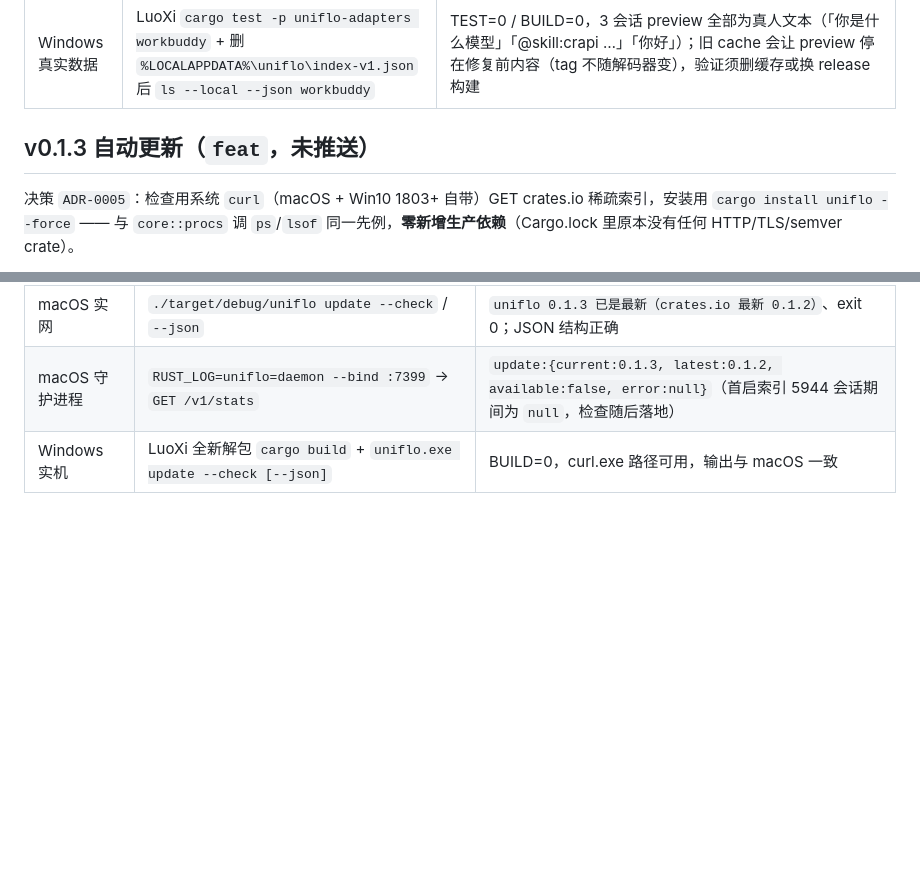
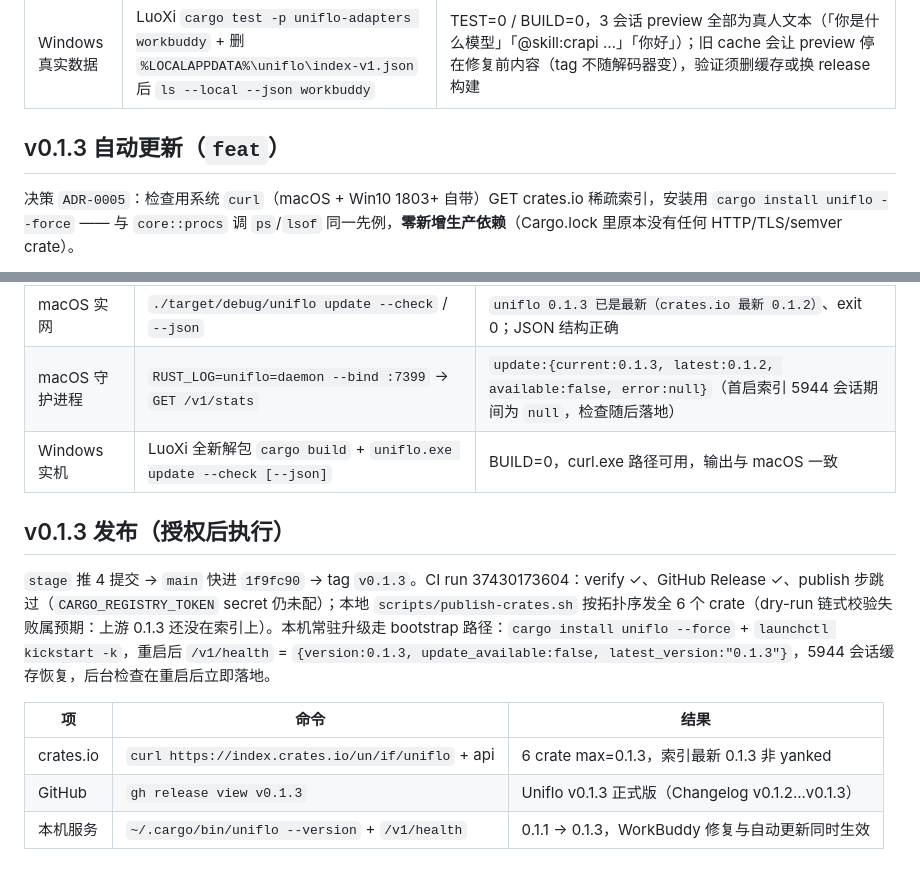
Before and after one commit to Crosery/uniflo, a Markdown page: notes/2026-10-06-worklog.md, 2 parts joined by grey strips. Rendered like a GitHub page; blank space fills up the shorter version.

Commit message:
docs(worklog): 记录 v0.1.3 发布过程与线上验证证据
tag 驱动 CI verify + GitHub Release；publish 由本地脚本接管（CI token 未配）。
本机 launchd 服务经 cargo install + kickstart 升到 0.1.3，health 的新字段
实测落地。

验证：index.crates.io 与 crates.io API 全部 max=0.1.3；gh release view 正常。

```diff
--- a/notes/2026-10-06-worklog.md
+++ b/notes/2026-10-06-worklog.md
@@ -57,7 +57,7 @@ WorkBuddy 把真人输入包在 `<user_query>…</user_query>` 里，与 ~7KB
 | macOS 真实数据 | `./target/debug/uniflo ls --local --json workbuddy` | 24 会话，preview 显示真人文本（「你好」「生成一个鹈鹕…」）；唯一空 preview 的会话文件只有一条 assistant 记录（hook 拦截），非回归 |
 | Windows 真实数据 | LuoXi `cargo test -p uniflo-adapters workbuddy` + 删 `%LOCALAPPDATA%\uniflo\index-v1.json` 后 `ls --local --json workbuddy` | TEST=0 / BUILD=0，3 会话 preview 全部为真人文本（「你是什么模型」「@skill:crapi …」「你好」）；旧 cache 会让 preview 停在修复前内容（tag 不随解码器变），验证须删缓存或换 release 构建 |
 
-## v0.1.3 自动更新（`feat`，未推送）
+## v0.1.3 自动更新（`feat`）
 
 决策 `ADR-0005`：检查用系统 `curl`（macOS + Win10 1803+ 自带）GET crates.io 稀疏索引，安装用 `cargo install uniflo --force` —— 与 `core::procs` 调 `ps`/`lsof` 同一先例，**零新增生产依赖**（Cargo.lock 里原本没有任何 HTTP/TLS/semver crate）。
 
@@ -74,3 +74,13 @@ WorkBuddy 把真人输入包在 `<user_query>…</user_query>` 里，与 ~7KB
 | macOS 实网 | `./target/debug/uniflo update --check` / `--json` | `uniflo 0.1.3 已是最新（crates.io 最新 0.1.2）`、exit 0；JSON 结构正确 |
 | macOS 守护进程 | `RUST_LOG=uniflo=daemon --bind :7399` → `GET /v1/stats` | `update:{current:0.1.3, latest:0.1.2, available:false, error:null}`（首启索引 5944 会话期间为 `null`，检查随后落地） |
 | Windows 实机 | LuoXi 全新解包 `cargo build` + `uniflo.exe update --check [--json]` | BUILD=0，curl.exe 路径可用，输出与 macOS 一致 |
+
+## v0.1.3 发布（授权后执行）
+
+`stage` 推 4 提交 → `main` 快进 `1f9fc90` → tag `v0.1.3`。CI run 37430173604：verify ✓、GitHub Release ✓、publish 步跳过（`CARGO_REGISTRY_TOKEN` secret 仍未配）；本地 `scripts/publish-crates.sh` 按拓扑序发全 6 个 crate（dry-run 链式校验失败属预期：上游 0.1.3 还没在索引上）。本机常驻升级走 bootstrap 路径：`cargo install uniflo --force` + `launchctl kickstart -k`，重启后 `/v1/health` = `{version:0.1.3, update_available:false, latest_version:"0.1.3"}`，5944 会话缓存恢复，后台检查在重启后立即落地。
+
+| 项 | 命令 | 结果 |
+|---|---|---|
+| crates.io | `curl https://index.crates.io/un/if/uniflo` + api | 6 crate max=0.1.3，索引最新 0.1.3 非 yanked |
+| GitHub | `gh release view v0.1.3` | Uniflo v0.1.3 正式版（Changelog v0.1.2...v0.1.3） |
+| 本机服务 | `~/.cargo/bin/uniflo --version` + `/v1/health` | 0.1.1 → 0.1.3，WorkBuddy 修复与自动更新同时生效 |
```
